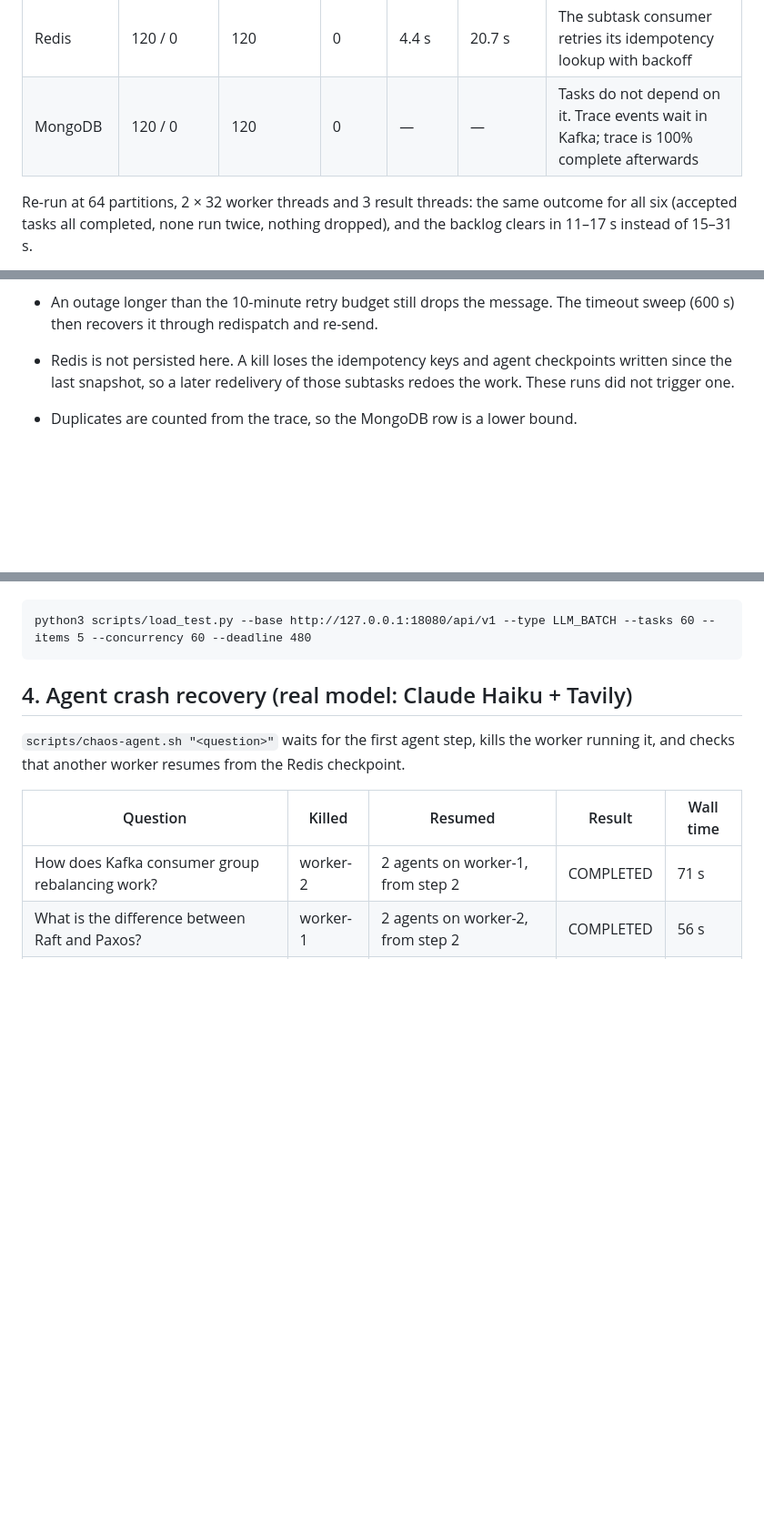
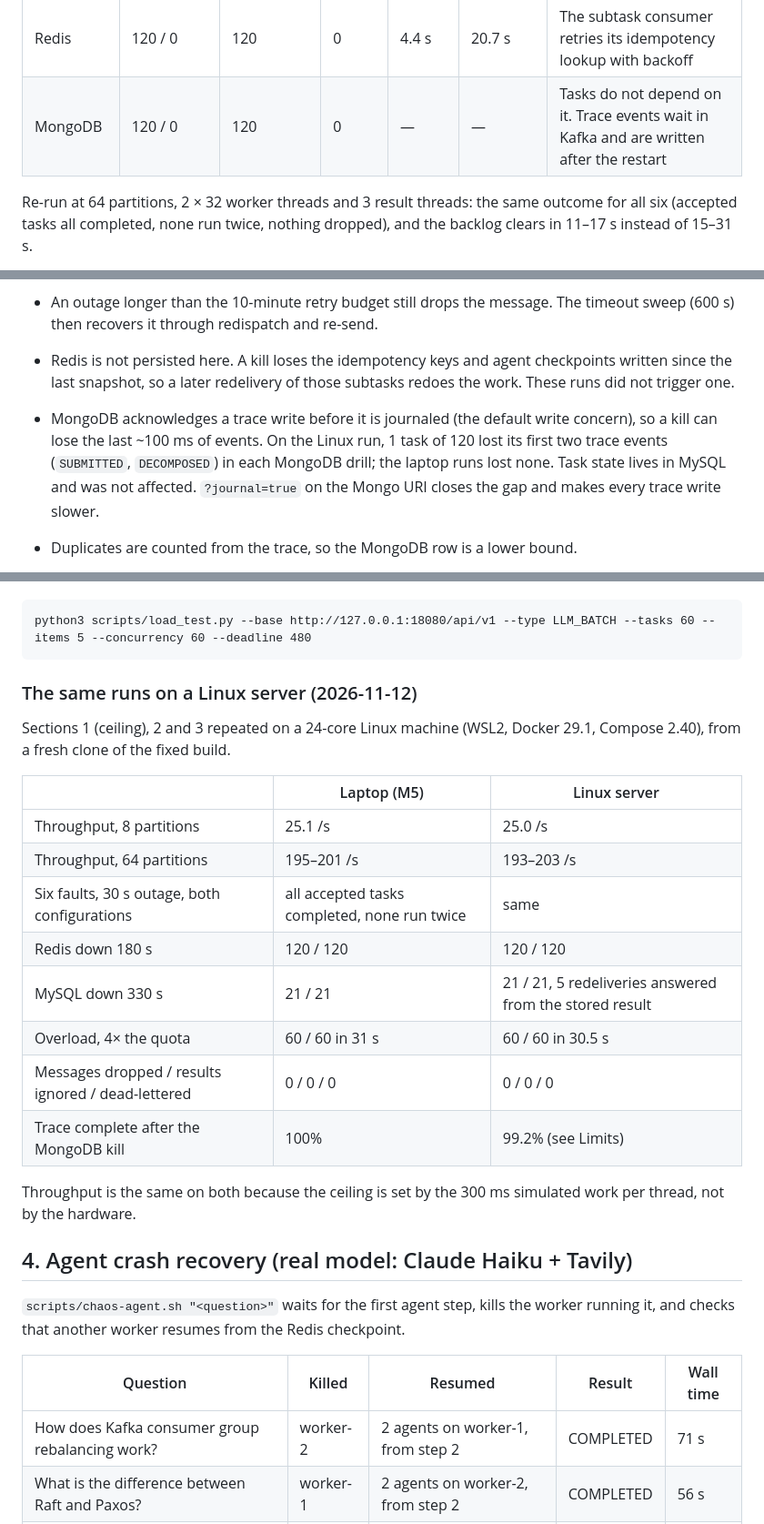
Before and after one commit to congfanpu-lgtm/agentflow, a Markdown page: docs/benchmarks.md, 3 parts joined by grey strips. Shown at 91% size. GitHub-like rendering; blank space fills up the shorter version.

Commit message:
docs: 补充在 Linux 服务器上重跑的结果,更正 MongoDB 被杀后 trace 完整率的说法
服务器(24 核,WSL2)上故障矩阵、长故障、并发上限、过载的结果与笔记本一致。
MongoDB 被强杀时会丢掉最后约 100 毫秒已确认但未落盘的 trace 写入(默认写关注):服务器上两次演练各有
1 个任务少了最开始的两条 trace 事件,任务状态不受影响。

Co-Authored-By: Claude Fable 5.2 <noreply@anthropic.com>
Claude-Session: https://claude.ai/code/session_01HFW9n8Z1u6LkqxHH9Wsuah

```diff
--- a/docs/benchmarks.md
+++ b/docs/benchmarks.md
@@ -64,7 +64,7 @@ containers and volume), same shape as above: 2 workers × 4 threads. Each run an
 | Kafka | 120 / 0 | 120 | 0 | 14.0 s | 31.4 s | Producers buffer and retry. Submit calls block until the broker is back (P99 60 s) |
 | MySQL | 99 / 21 | 99 | 0 | 10.7 s | 22.2 s | The result consumer retries with backoff. Submits return 500 meanwhile |
 | Redis | 120 / 0 | 120 | 0 | 4.4 s | 20.7 s | The subtask consumer retries its idempotency lookup with backoff |
-| MongoDB | 120 / 0 | 120 | 0 | — | — | Tasks do not depend on it. Trace events wait in Kafka; trace is 100% complete afterwards |
+| MongoDB | 120 / 0 | 120 | 0 | — | — | Tasks do not depend on it. Trace events wait in Kafka and are written after the restart |
 
 Re-run at 64 partitions, 2 × 32 worker threads and 3 result threads: the same outcome for all six (accepted
 tasks all completed, none run twice, nothing dropped), and the backlog clears in 11–17 s instead of 15–31 s.
@@ -106,6 +106,10 @@ tasks all completed, none run twice, nothing dropped), and the backlog clears in
   recovers it through redispatch and re-send.
 - Redis is not persisted here. A kill loses the idempotency keys and agent checkpoints written since the last
   snapshot, so a later redelivery of those subtasks redoes the work. These runs did not trigger one.
+- MongoDB acknowledges a trace write before it is journaled (the default write concern), so a kill can lose the
+  last ~100 ms of events. On the Linux run, 1 task of 120 lost its first two trace events (`SUBMITTED`,
+  `DECOMPOSED`) in each MongoDB drill; the laptop runs lost none. Task state lives in MySQL and was not
+  affected. `?journal=true` on the Mongo URI closes the gap and makes every trace write slower.
 - Duplicates are counted from the trace, so the MongoDB row is a lower bound.
 
     C() { docker compose -p agentflow-chaos -f docker-compose.yml -f docker/chaos.yml "$@"; }
@@ -131,6 +135,25 @@ expected 30 s. Waiting calls are not served in order, and one large task can sti
 small one.
 
     python3 scripts/load_test.py --base http://127.0.0.1:18080/api/v1 --type LLM_BATCH --tasks 60 --items 5 --concurrency 60 --deadline 480
+
+### The same runs on a Linux server (2026-11-12)
+
+Sections 1 (ceiling), 2 and 3 repeated on a 24-core Linux machine (WSL2, Docker 29.1, Compose 2.40), from a
+fresh clone of the fixed build.
+
+| | Laptop (M5) | Linux server |
+|---|---|---|
+| Throughput, 8 partitions | 25.1 /s | 25.0 /s |
+| Throughput, 64 partitions | 195–201 /s | 193–203 /s |
+| Six faults, 30 s outage, both configurations | all accepted tasks completed, none run twice | same |
+| Redis down 180 s | 120 / 120 | 120 / 120 |
+| MySQL down 330 s | 21 / 21 | 21 / 21, 5 redeliveries answered from the stored result |
+| Overload, 4× the quota | 60 / 60 in 31 s | 60 / 60 in 30.5 s |
+| Messages dropped / results ignored / dead-lettered | 0 / 0 / 0 | 0 / 0 / 0 |
+| Trace complete after the MongoDB kill | 100% | 99.2% (see Limits) |
+
+Throughput is the same on both because the ceiling is set by the 300 ms simulated work per thread, not by the
+hardware.
 
 ## 4. Agent crash recovery (real model: Claude Haiku + Tavily)
 
```
